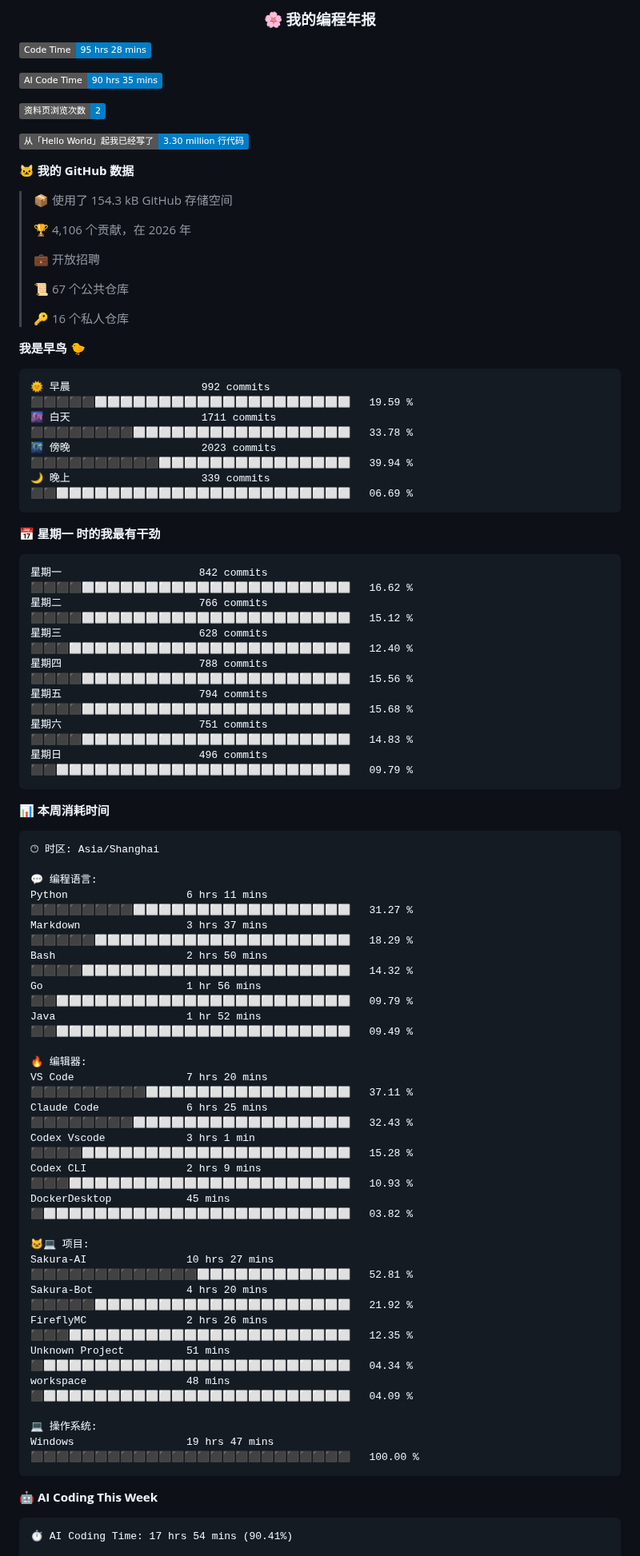
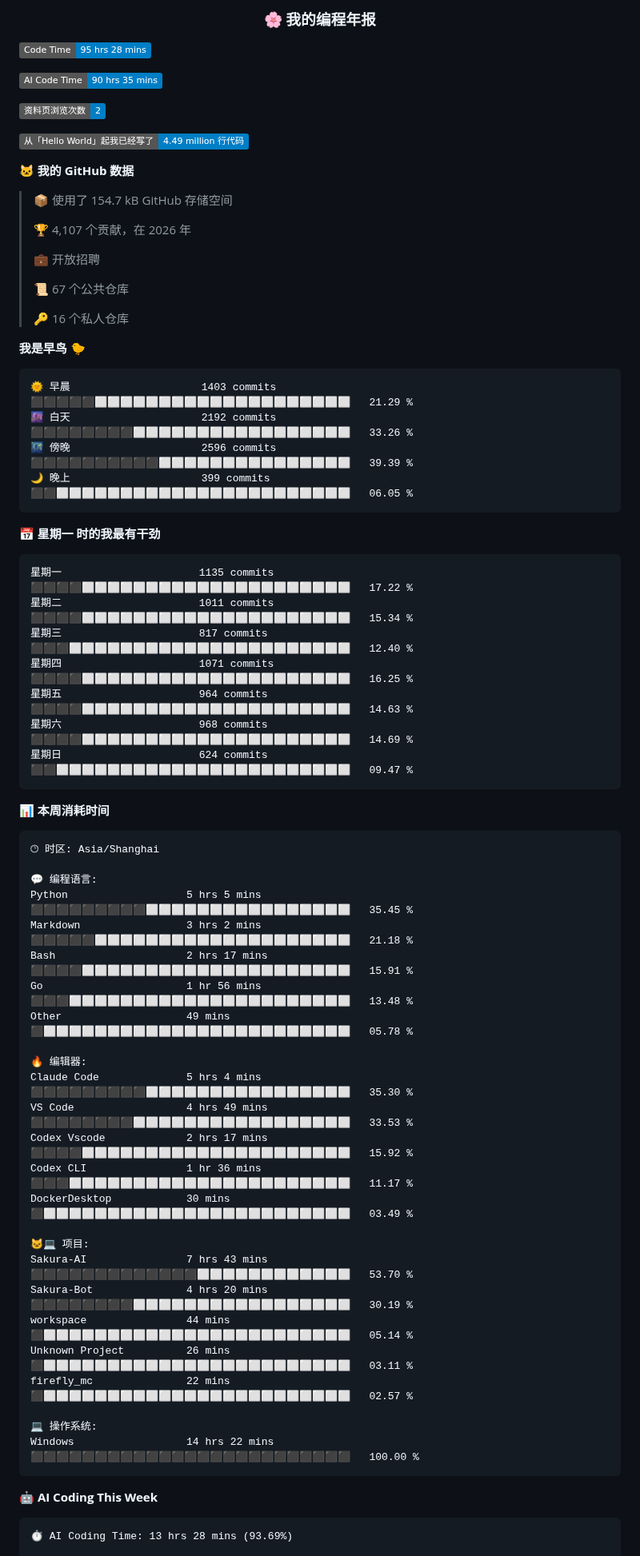
Before and after one commit to Sakura520222/Sakura520222, a Markdown page: README.md, the part around one of its changes. Shown at 80% size. Drawn GitHub-style; badges without logos.

````diff
--- a/README.md
+++ b/README.md
@@ -92,13 +92,13 @@
 
 ![Profile Views](http://img.shields.io/badge/%E8%B5%84%E6%96%99%E9%A1%B5%E6%B5%8F%E8%A7%88%E6%AC%A1%E6%95%B0-2-blue?style=flat)
 
-![Lines of code](https://img.shields.io/badge/%E4%BB%8E%E3%80%8CHello%20World%E3%80%8D%E8%B5%B7%E6%88%91%E5%B7%B2%E7%BB%8F%E5%86%99%E4%BA%86-3.30%20million%20%E8%A1%8C%E4%BB%A3%E7%A0%81-blue?style=flat)
+![Lines of code](https://img.shields.io/badge/%E4%BB%8E%E3%80%8CHello%20World%E3%80%8D%E8%B5%B7%E6%88%91%E5%B7%B2%E7%BB%8F%E5%86%99%E4%BA%86-4.49%20million%20%E8%A1%8C%E4%BB%A3%E7%A0%81-blue?style=flat)
 
 **🐱 我的 GitHub 数据**
 
-> 📦  使用了 154.3 kB GitHub 存储空间
+> 📦  使用了 154.7 kB GitHub 存储空间
  >
-> 🏆 4,106 个贡献，在 2026 年
+> 🏆 4,107 个贡献，在 2026 年
  >
 > 💼 开放招聘
  >
@@ -109,21 +109,21 @@
 **我是早鸟 🐤**
 
 ```text
-🌞 早晨                     992 commits         ⬛⬛⬛⬛⬛⬜⬜⬜⬜⬜⬜⬜⬜⬜⬜⬜⬜⬜⬜⬜⬜⬜⬜⬜⬜   19.59 %
-🌆 白天                     1711 commits        ⬛⬛⬛⬛⬛⬛⬛⬛⬜⬜⬜⬜⬜⬜⬜⬜⬜⬜⬜⬜⬜⬜⬜⬜⬜   33.78 %
-🌃 傍晚                     2023 commits        ⬛⬛⬛⬛⬛⬛⬛⬛⬛⬛⬜⬜⬜⬜⬜⬜⬜⬜⬜⬜⬜⬜⬜⬜⬜   39.94 %
-🌙 晚上                     339 commits         ⬛⬛⬜⬜⬜⬜⬜⬜⬜⬜⬜⬜⬜⬜⬜⬜⬜⬜⬜⬜⬜⬜⬜⬜⬜   06.69 %
+🌞 早晨                     1403 commits        ⬛⬛⬛⬛⬛⬜⬜⬜⬜⬜⬜⬜⬜⬜⬜⬜⬜⬜⬜⬜⬜⬜⬜⬜⬜   21.29 %
+🌆 白天                     2192 commits        ⬛⬛⬛⬛⬛⬛⬛⬛⬜⬜⬜⬜⬜⬜⬜⬜⬜⬜⬜⬜⬜⬜⬜⬜⬜   33.26 %
+🌃 傍晚                     2596 commits        ⬛⬛⬛⬛⬛⬛⬛⬛⬛⬛⬜⬜⬜⬜⬜⬜⬜⬜⬜⬜⬜⬜⬜⬜⬜   39.39 %
+🌙 晚上                     399 commits         ⬛⬛⬜⬜⬜⬜⬜⬜⬜⬜⬜⬜⬜⬜⬜⬜⬜⬜⬜⬜⬜⬜⬜⬜⬜   06.05 %
 ```
 📅 **星期一 时的我最有干劲**
 
 ```text
-星期一                      842 commits         ⬛⬛⬛⬛⬜⬜⬜⬜⬜⬜⬜⬜⬜⬜⬜⬜⬜⬜⬜⬜⬜⬜⬜⬜⬜   16.62 %
-星期二                      766 commits         ⬛⬛⬛⬛⬜⬜⬜⬜⬜⬜⬜⬜⬜⬜⬜⬜⬜⬜⬜⬜⬜⬜⬜⬜⬜   15.12 %
-星期三                      628 commits         ⬛⬛⬛⬜⬜⬜⬜⬜⬜⬜⬜⬜⬜⬜⬜⬜⬜⬜⬜⬜⬜⬜⬜⬜⬜   12.40 %
-星期四                      788 commits         ⬛⬛⬛⬛⬜⬜⬜⬜⬜⬜⬜⬜⬜⬜⬜⬜⬜⬜⬜⬜⬜⬜⬜⬜⬜   15.56 %
-星期五                      794 commits         ⬛⬛⬛⬛⬜⬜⬜⬜⬜⬜⬜⬜⬜⬜⬜⬜⬜⬜⬜⬜⬜⬜⬜⬜⬜   15.68 %
-星期六                      751 commits         ⬛⬛⬛⬛⬜⬜⬜⬜⬜⬜⬜⬜⬜⬜⬜⬜⬜⬜⬜⬜⬜⬜⬜⬜⬜   14.83 %
-星期日                      496 commits         ⬛⬛⬜⬜⬜⬜⬜⬜⬜⬜⬜⬜⬜⬜⬜⬜⬜⬜⬜⬜⬜⬜⬜⬜⬜   09.79 %
+星期一                      1135 commits        ⬛⬛⬛⬛⬜⬜⬜⬜⬜⬜⬜⬜⬜⬜⬜⬜⬜⬜⬜⬜⬜⬜⬜⬜⬜   17.22 %
+星期二                      1011 commits        ⬛⬛⬛⬛⬜⬜⬜⬜⬜⬜⬜⬜⬜⬜⬜⬜⬜⬜⬜⬜⬜⬜⬜⬜⬜   15.34 %
+星期三                      817 commits         ⬛⬛⬛⬜⬜⬜⬜⬜⬜⬜⬜⬜⬜⬜⬜⬜⬜⬜⬜⬜⬜⬜⬜⬜⬜   12.40 %
+星期四                      1071 commits        ⬛⬛⬛⬛⬜⬜⬜⬜⬜⬜⬜⬜⬜⬜⬜⬜⬜⬜⬜⬜⬜⬜⬜⬜⬜   16.25 %
+星期五                      964 commits         ⬛⬛⬛⬛⬜⬜⬜⬜⬜⬜⬜⬜⬜⬜⬜⬜⬜⬜⬜⬜⬜⬜⬜⬜⬜   14.63 %
+星期六                      968 commits         ⬛⬛⬛⬛⬜⬜⬜⬜⬜⬜⬜⬜⬜⬜⬜⬜⬜⬜⬜⬜⬜⬜⬜⬜⬜   14.69 %
+星期日                      624 commits         ⬛⬛⬜⬜⬜⬜⬜⬜⬜⬜⬜⬜⬜⬜⬜⬜⬜⬜⬜⬜⬜⬜⬜⬜⬜   09.47 %
 ```
 
 
@@ -133,32 +133,32 @@
 🕑︎ 时区: Asia/Shanghai
 
 💬 编程语言:
-Python                   6 hrs 11 mins       ⬛⬛⬛⬛⬛⬛⬛⬛⬜⬜⬜⬜⬜⬜⬜⬜⬜⬜⬜⬜⬜⬜⬜⬜⬜   31.27 %
-Markdown                 3 hrs 37 mins       ⬛⬛⬛⬛⬛⬜⬜⬜⬜⬜⬜⬜⬜⬜⬜⬜⬜⬜⬜⬜⬜⬜⬜⬜⬜   18.29 %
-Bash                     2 hrs 50 mins       ⬛⬛⬛⬛⬜⬜⬜⬜⬜⬜⬜⬜⬜⬜⬜⬜⬜⬜⬜⬜⬜⬜⬜⬜⬜   14.32 %
-Go                       1 hr 56 mins        ⬛⬛⬜⬜⬜⬜⬜⬜⬜⬜⬜⬜⬜⬜⬜⬜⬜⬜⬜⬜⬜⬜⬜⬜⬜   09.79 %
-Java                     1 hr 52 mins        ⬛⬛⬜⬜⬜⬜⬜⬜⬜⬜⬜⬜⬜⬜⬜⬜⬜⬜⬜⬜⬜⬜⬜⬜⬜   09.49 %
+Python                   5 hrs 5 mins        ⬛⬛⬛⬛⬛⬛⬛⬛⬛⬜⬜⬜⬜⬜⬜⬜⬜⬜⬜⬜⬜⬜⬜⬜⬜   35.45 %
+Markdown                 3 hrs 2 mins        ⬛⬛⬛⬛⬛⬜⬜⬜⬜⬜⬜⬜⬜⬜⬜⬜⬜⬜⬜⬜⬜⬜⬜⬜⬜   21.18 %
+Bash                     2 hrs 17 mins       ⬛⬛⬛⬛⬜⬜⬜⬜⬜⬜⬜⬜⬜⬜⬜⬜⬜⬜⬜⬜⬜⬜⬜⬜⬜   15.91 %
+Go                       1 hr 56 mins        ⬛⬛⬛⬜⬜⬜⬜⬜⬜⬜⬜⬜⬜⬜⬜⬜⬜⬜⬜⬜⬜⬜⬜⬜⬜   13.48 %
+Other                    49 mins             ⬛⬜⬜⬜⬜⬜⬜⬜⬜⬜⬜⬜⬜⬜⬜⬜⬜⬜⬜⬜⬜⬜⬜⬜⬜   05.78 %
 
 🔥 编辑器:
-VS Code                  7 hrs 20 mins       ⬛⬛⬛⬛⬛⬛⬛⬛⬛⬜⬜⬜⬜⬜⬜⬜⬜⬜⬜⬜⬜⬜⬜⬜⬜   37.11 %
-Claude Code              6 hrs 25 mins       ⬛⬛⬛⬛⬛⬛⬛⬛⬜⬜⬜⬜⬜⬜⬜⬜⬜⬜⬜⬜⬜⬜⬜⬜⬜   32.43 %
-Codex Vscode             3 hrs 1 min         ⬛⬛⬛⬛⬜⬜⬜⬜⬜⬜⬜⬜⬜⬜⬜⬜⬜⬜⬜⬜⬜⬜⬜⬜⬜   15.28 %
-Codex CLI                2 hrs 9 mins        ⬛⬛⬛⬜⬜⬜⬜⬜⬜⬜⬜⬜⬜⬜⬜⬜⬜⬜⬜⬜⬜⬜⬜⬜⬜   10.93 %
-DockerDesktop            45 mins             ⬛⬜⬜⬜⬜⬜⬜⬜⬜⬜⬜⬜⬜⬜⬜⬜⬜⬜⬜⬜⬜⬜⬜⬜⬜   03.82 %
+Claude Code              5 hrs 4 mins        ⬛⬛⬛⬛⬛⬛⬛⬛⬛⬜⬜⬜⬜⬜⬜⬜⬜⬜⬜⬜⬜⬜⬜⬜⬜   35.30 %
+VS Code                  4 hrs 49 mins       ⬛⬛⬛⬛⬛⬛⬛⬛⬜⬜⬜⬜⬜⬜⬜⬜⬜⬜⬜⬜⬜⬜⬜⬜⬜   33.53 %
+Codex Vscode             2 hrs 17 mins       ⬛⬛⬛⬛⬜⬜⬜⬜⬜⬜⬜⬜⬜⬜⬜⬜⬜⬜⬜⬜⬜⬜⬜⬜⬜   15.92 %
+Codex CLI                1 hr 36 mins        ⬛⬛⬛⬜⬜⬜⬜⬜⬜⬜⬜⬜⬜⬜⬜⬜⬜⬜⬜⬜⬜⬜⬜⬜⬜   11.17 %
+DockerDesktop            30 mins             ⬛⬜⬜⬜⬜⬜⬜⬜⬜⬜⬜⬜⬜⬜⬜⬜⬜⬜⬜⬜⬜⬜⬜⬜⬜   03.49 %
 
 🐱‍💻 项目:
-Sakura-AI                10 hrs 27 mins      ⬛⬛⬛⬛⬛⬛⬛⬛⬛⬛⬛⬛⬛⬜⬜⬜⬜⬜⬜⬜⬜⬜⬜⬜⬜   52.81 %
-Sakura-Bot               4 hrs 20 mins       ⬛⬛⬛⬛⬛⬜⬜⬜⬜⬜⬜⬜⬜⬜⬜⬜⬜⬜⬜⬜⬜⬜⬜⬜⬜   21.92 %
-FireflyMC                2 hrs 26 mins       ⬛⬛⬛⬜⬜⬜⬜⬜⬜⬜⬜⬜⬜⬜⬜⬜⬜⬜⬜⬜⬜⬜⬜⬜⬜   12.35 %
-Unknown Project          51 mins             ⬛⬜⬜⬜⬜⬜⬜⬜⬜⬜⬜⬜⬜⬜⬜⬜⬜⬜⬜⬜⬜⬜⬜⬜⬜   04.34 %
-workspace                48 mins             ⬛⬜⬜⬜⬜⬜⬜⬜⬜⬜⬜⬜⬜⬜⬜⬜⬜⬜⬜⬜⬜⬜⬜⬜⬜   04.09 %
+Sakura-AI                7 hrs 43 mins       ⬛⬛⬛⬛⬛⬛⬛⬛⬛⬛⬛⬛⬛⬜⬜⬜⬜⬜⬜⬜⬜⬜⬜⬜⬜   53.70 %
+Sakura-Bot               4 hrs 20 mins       ⬛⬛⬛⬛⬛⬛⬛⬛⬜⬜⬜⬜⬜⬜⬜⬜⬜⬜⬜⬜⬜⬜⬜⬜⬜   30.19 %
+workspace                44 mins             ⬛⬜⬜⬜⬜⬜⬜⬜⬜⬜⬜⬜⬜⬜⬜⬜⬜⬜⬜⬜⬜⬜⬜⬜⬜   05.14 %
+Unknown Project          26 mins             ⬛⬜⬜⬜⬜⬜⬜⬜⬜⬜⬜⬜⬜⬜⬜⬜⬜⬜⬜⬜⬜⬜⬜⬜⬜   03.11 %
+firefly_mc               22 mins             ⬛⬜⬜⬜⬜⬜⬜⬜⬜⬜⬜⬜⬜⬜⬜⬜⬜⬜⬜⬜⬜⬜⬜⬜⬜   02.57 %
 
 💻 操作系统:
-Windows                  19 hrs 47 mins      ⬛⬛⬛⬛⬛⬛⬛⬛⬛⬛⬛⬛⬛⬛⬛⬛⬛⬛⬛⬛⬛⬛⬛⬛⬛   100.00 %
+Windows                  14 hrs 22 mins      ⬛⬛⬛⬛⬛⬛⬛⬛⬛⬛⬛⬛⬛⬛⬛⬛⬛⬛⬛⬛⬛⬛⬛⬛⬛   100.00 %
 ```
 
 🤖 **AI Coding This Week**
 
 ```text
-⏱ AI Coding Time: 17 hrs 54 mins (90.41%)
+⏱ AI Coding Time: 13 hrs 28 mins (93.69%)
 
````
Also changed, not shown: other parts of README.md (+11 -11 lines), assets/bar_graph.png.
